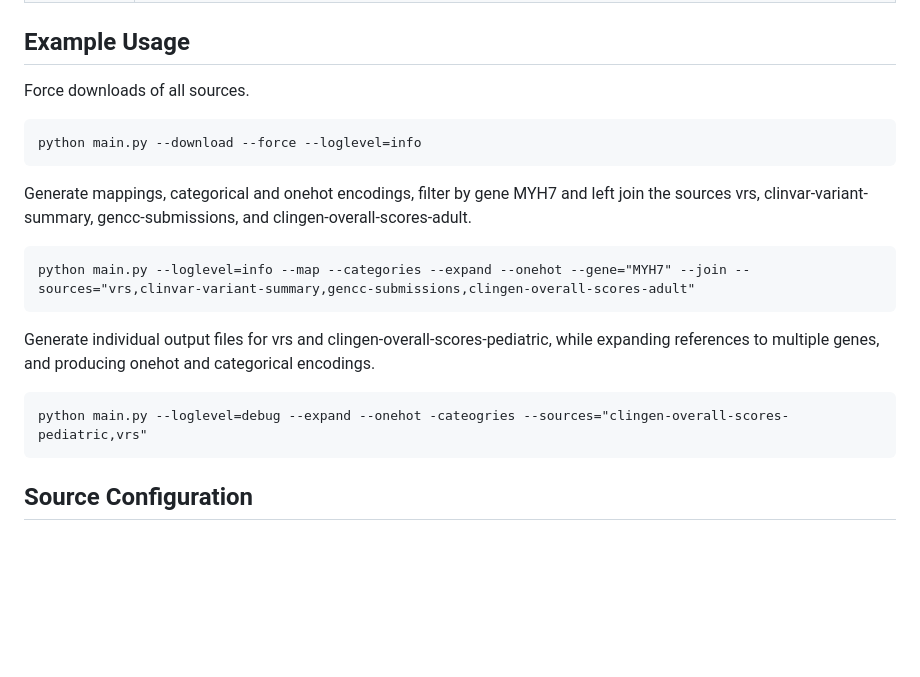
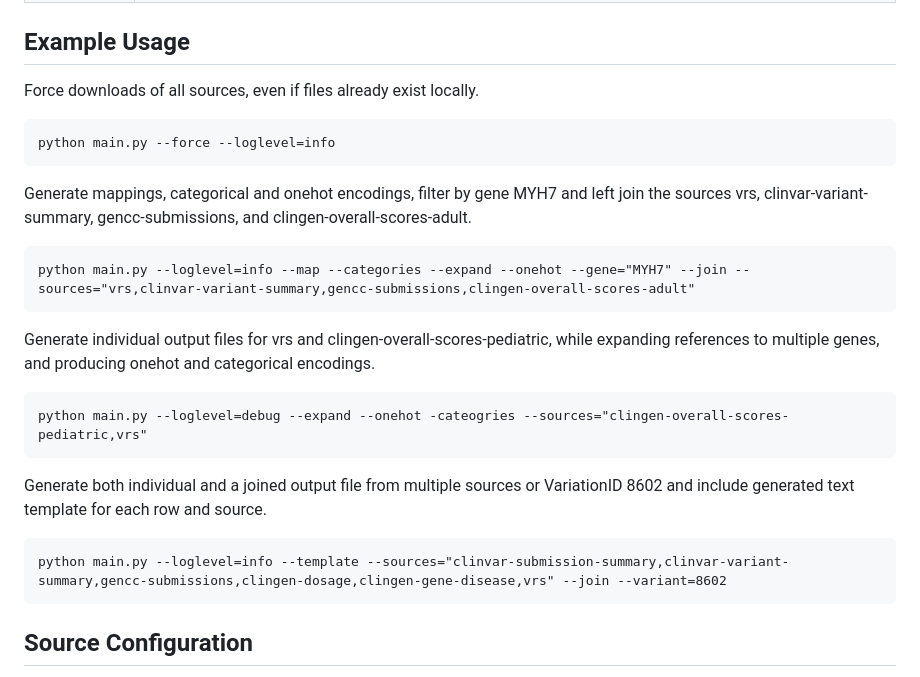
Before and after one commit to mgbpm/CATT, a Markdown page: README.md, the part around the change. Rendered like a GitHub page; blank space fills up the shorter version.

Commit message:
Provide additional join and filter example

````diff
--- a/README.md
+++ b/README.md
@@ -68,9 +68,9 @@ Command line options include:
 
 ## Example Usage
 
-Force downloads of all sources.
+Force downloads of all sources, even if files already exist locally.
 ```
-python main.py --download --force --loglevel=info
+python main.py --force --loglevel=info
 ```
 Generate mappings, categorical and onehot encodings, filter by gene MYH7 and left join the sources vrs,
 clinvar-variant-summary, gencc-submissions, and clingen-overall-scores-adult.
@@ -84,6 +84,10 @@ and producing onehot and categorical encodings.
 python main.py --loglevel=debug --expand --onehot -cateogries --sources="clingen-overall-scores-pediatric,vrs"
 ```
 
+Generate both individual and a joined output file from multiple sources or VariationID 8602 and include generated text template for each row and source.
+```commandline
+python main.py --loglevel=info --template --sources="clinvar-submission-summary,clinvar-variant-summary,gencc-submissions,clingen-dosage,clingen-gene-disease,vrs" --join --variant=8602
+```
 ## Source Configuration
 The program looks for sources in the ./sources subdirectory. By convention, the "name" of a source is the name of its
 subdirectory. Each source subdirectory has from 2 to 3 configuration files: `config.yml`, `dictionary.csv`, and
````
